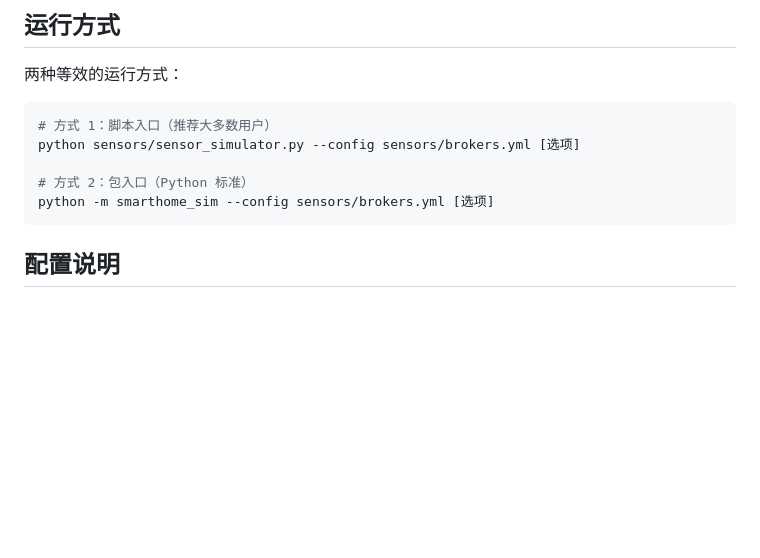
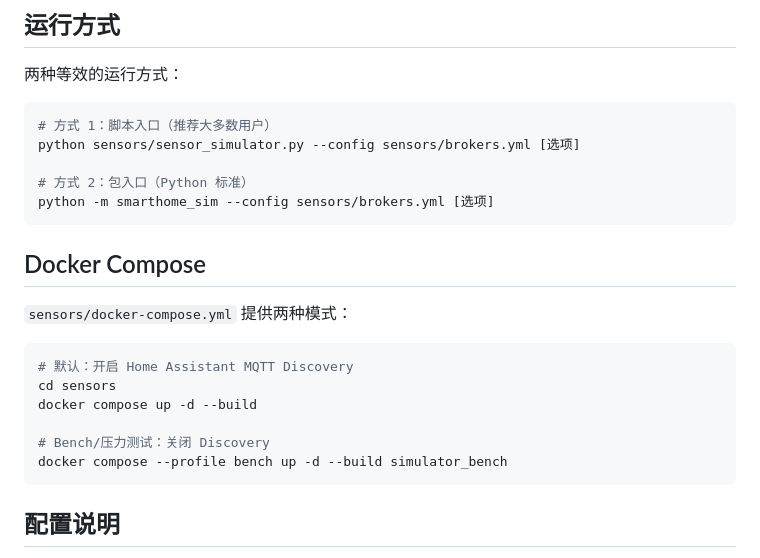
Before and after one commit to yuanweize/SmartHome_Server, a Markdown page: sensors/README.zh-CN.md, the part around the change. Drawn GitHub-style; blank space fills up the shorter version.

Commit message:
docs(sensors): document compose bench mode

````diff
--- a/sensors/README.zh-CN.md
+++ b/sensors/README.zh-CN.md
@@ -64,6 +64,19 @@ python sensors/sensor_simulator.py --config sensors/brokers.yml [选项]
 
 # 方式 2：包入口（Python 标准）
 python -m smarthome_sim --config sensors/brokers.yml [选项]
+```
+
+## Docker Compose
+
+`sensors/docker-compose.yml` 提供两种模式：
+
+```bash
+# 默认：开启 Home Assistant MQTT Discovery
+cd sensors
+docker compose up -d --build
+
+# Bench/压力测试：关闭 Discovery
+docker compose --profile bench up -d --build simulator_bench
 ```
 
 ## 配置说明
````
Also changed, not shown: sensors/README.md (+13 -0 lines).
